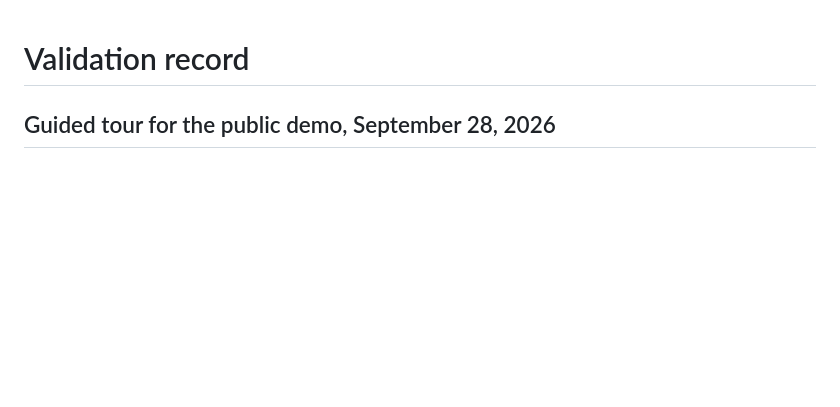
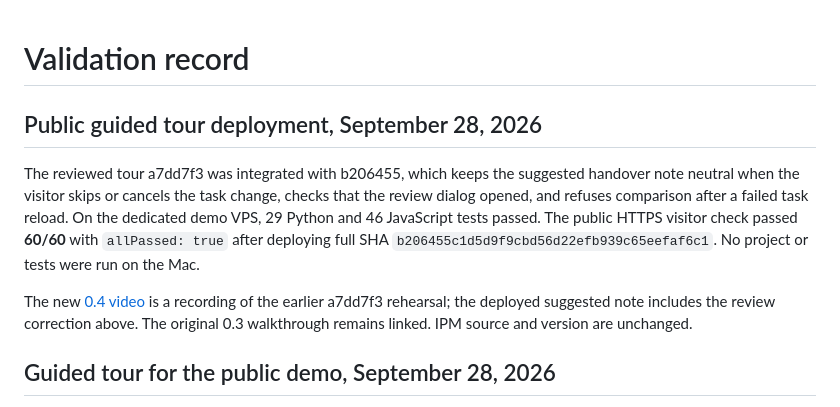
Before and after one commit to rafaorlando3/iris-relay, a Markdown page: docs/VALIDATION.md, the part around the change. Drawn GitHub-style; blank space fills up the shorter version.

```diff
--- a/docs/VALIDATION.md
+++ b/docs/VALIDATION.md
@@ -1,4 +1,10 @@
 # Validation record
+
+## Public guided tour deployment, September 28, 2026
+
+The reviewed tour a7dd7f3 was integrated with b206455, which keeps the suggested handover note neutral when the visitor skips or cancels the task change, checks that the review dialog opened, and refuses comparison after a failed task reload. On the dedicated demo VPS, 29 Python and 46 JavaScript tests passed. The public HTTPS visitor check passed **60/60** with `allPassed: true` after deploying full SHA `b206455c1d5d9f9cbd56d22efb939c65eefaf6c1`. No project or tests were run on the Mac.
+
+The new [0.4 video](https://youtu.be/A5OkIV2Q3xA) is a recording of the earlier a7dd7f3 rehearsal; the deployed suggested note includes the review correction above. The original 0.3 walkthrough remains linked. IPM source and version are unchanged.
 
 ## Guided tour for the public demo, September 28, 2026
 
```
Also changed, not shown: README.md (+3 -2 lines).
